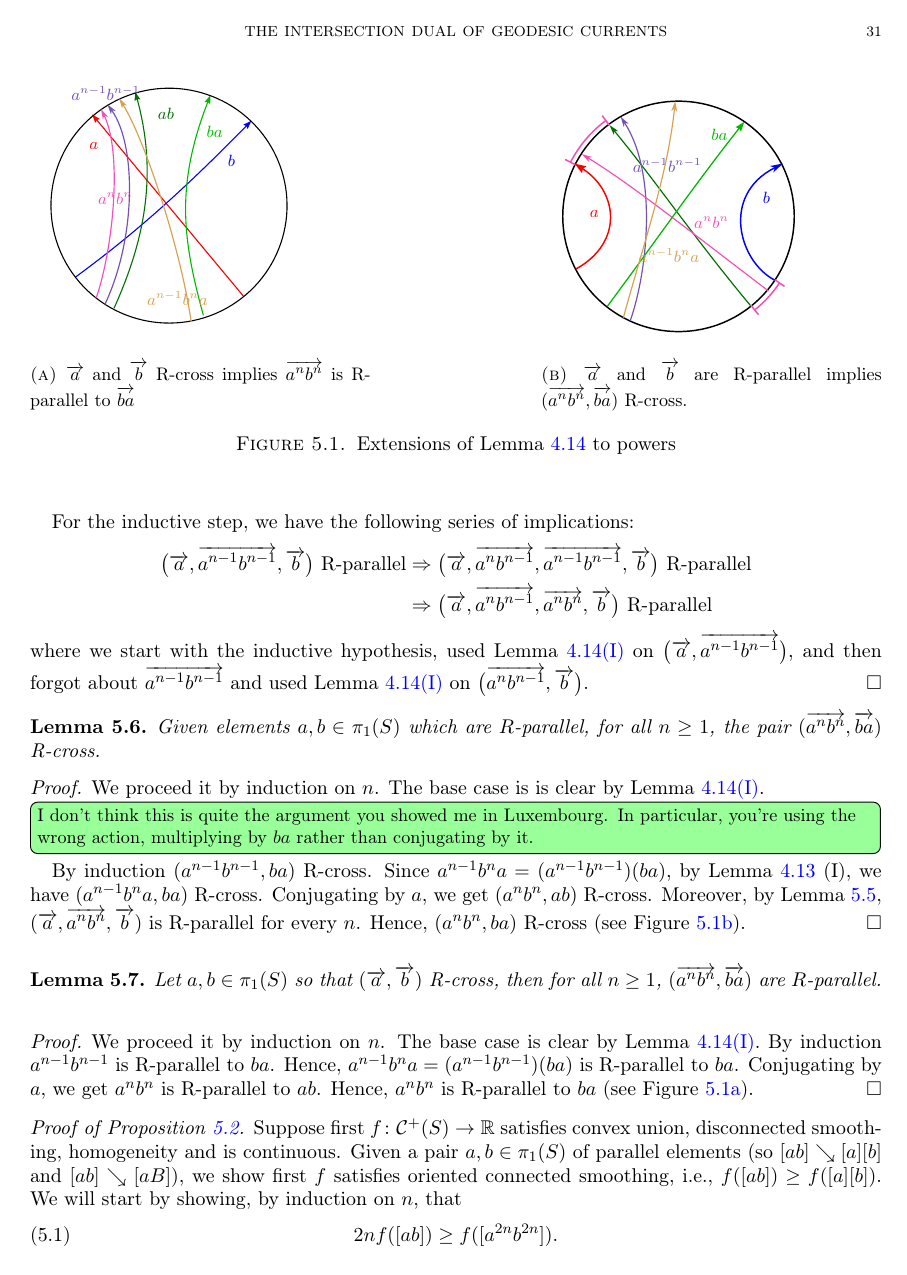
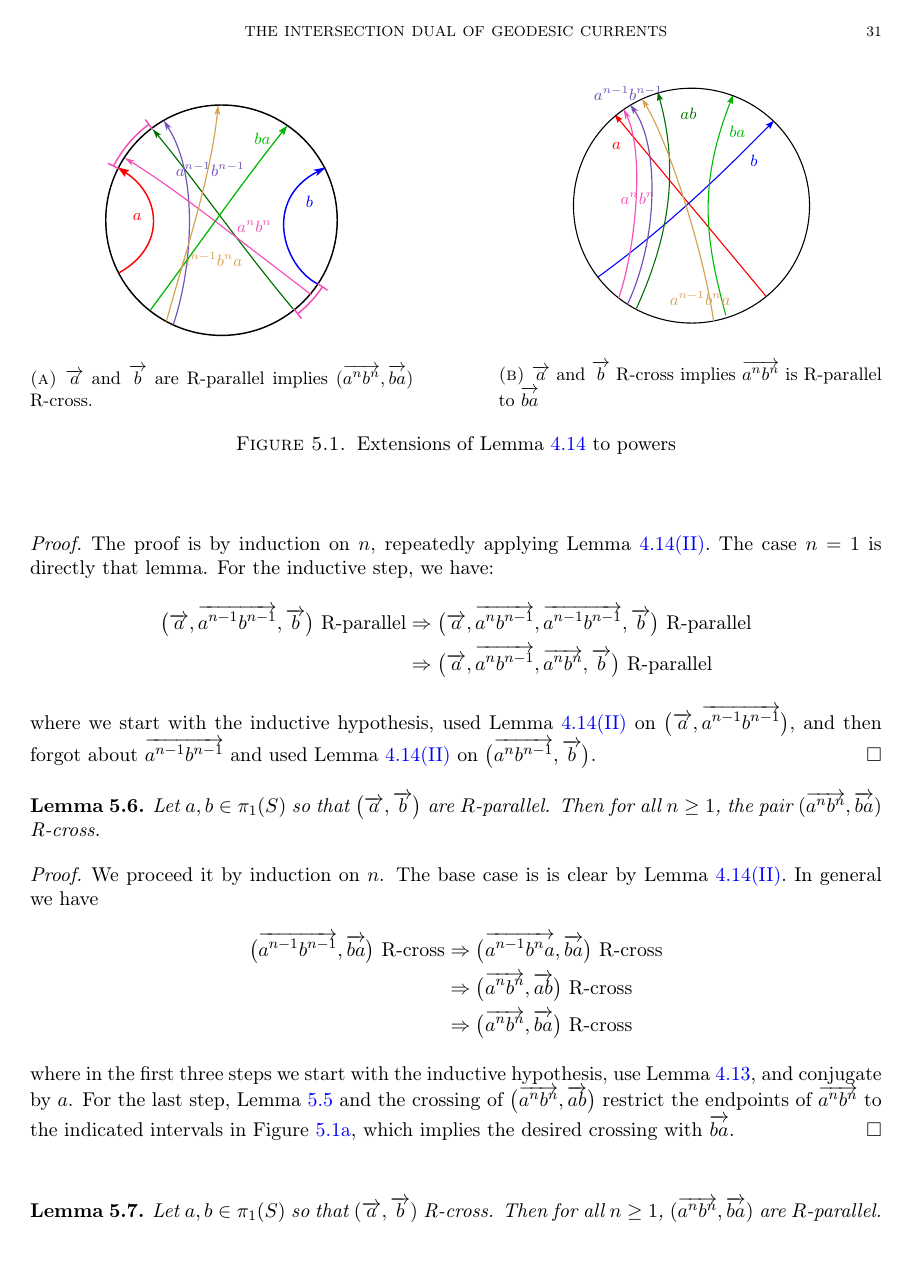
Before and after one commit to dpthurst/Currents-and-intersections, a LaTeX paper (Intersections.tex, which reads smoothing-types.tex): page 31 of 77. Compiled offline with pdfLaTeX.

Commit message:
Section 5 cleanups

```diff
--- a/smoothing-types.tex
+++ b/smoothing-types.tex
@@ -88,4 +93,4 @@ $n=1$ is directly that lemma.
-For the inductive step, we have the following series of implications:
+For the inductive step, we have:
 \begin{align*}
   \bigl(\ora{a},\ora{a^{n-1}b^{n-1}},\ora{b}\bigr)\text{ R-parallel}
   &\Rightarrow
@@ -102,7 +107,8 @@ $\bigl(\ora{a^n b^{n-1}},\ora{b}\bigr)$.
 \end{proof}
 
 \begin{lemma}
-  Given elements $a,b \in \pi_1(S)$ which are $R$-parallel, for all
+  Let  $a,b \in \pi_1(S)$ so that $\bigl(\ora{a},\ora{b}\bigr)$ are
+  $R$-parallel. Then for all
   $n \ge 1$, the pair $(\ora{a^n
   b^n},\ora{ba})$ R-cross.
 \label{lem:anbn_vs_bkak}
@@ -110,39 +116,46 @@ $\bigl(\ora{a^n b^{n-1}},\ora{b}\bigr)$.
 \begin{proof}
   We proceed it by induction on~ $n$.
   The base case is
- is clear by Lemma~\ref{lem:righthandedfoundation}\ref{item:ab-parallel}.
-
- \DPTtodo[inline]{I don't think this is quite the argument you showed
-   me in Luxembourg. In particular, you're using the wrong action,
-   multiplying by $ba$ rather than conjugating by it.}
-By induction $(a^{n-1}b^{n-1},ba)$ R-cross. Since $a^{n-1}b^na = (a^{n-1}b^{n-1})(ba)$, by Lemma~\ref{lem:rhs_prod} (I), we have $(a^{n-1}b^na, ba)$ R-cross.
-  Conjugating by $a$, we get $(a^n b^n,ab)$ R-cross.
-  Moreover, by Lemma~\ref{lem:powers_parallel}, $(\ora{a}, \ora{a^nb^n}, \ora{b})$ is R-parallel for every $n$.
-  Hence, $(a^n b^n,ba)$ R-cross (see Figure~\ref{fig:parallel_lemma}).
+ is clear by
+ Lemma~\ref{lem:righthandedfoundation}\ref{item:ab-parallel}. In
+ general we have
+ \begin{align*}
+   \bigl(\ora{a^{n-1}b^{n-1}},\ora{ba}\bigr)\text{ R-cross}
+   &\Rightarrow
+     \bigl(\ora{a^{n-1}b^n a}, \ora{ba}\bigr)\text{ R-cross}\\
+   &\Rightarrow
+     \bigl(\ora{a^nb^n}, \ora{ab}\bigr)\text{ R-cross}\\
+   &\Rightarrow
+     \bigl(\ora{a^nb^n}, \ora{ba}\bigr)\text{ R-cross}
+ \end{align*}
+where in the first three steps we start with the inductive hypothesis, use
+Lemma~\ref{lem:rhs_prod}, and
+conjugate by~$a$. For the last step,
+Lemma~\ref{lem:powers_parallel} and the crossing of
+$\bigl(\ora{a^nb^n}, \ora{ab}\bigr)$ restrict the
+endpoints of $\ora{a^n b^n}$ to the indicated intervals in
+Figure~\ref{fig:parallel_lemma}, which implies the desired crossing
+with $\ora{ba}$.
 \end{proof}
 \begin{figure}
-
-    \begin{subfigure}[b]{0.4\textwidth}
- \svgfignormal{anbn_ba_p}
+     \begin{subfigure}[b]{0.45\textwidth}
+\centerline{\svgfignormal{anbn_ba_c}}
+    \caption{$\protect\ora{a}$ and $\protect\ora{b}$ are R-parallel implies $(\protect\ora{a^n b^n},\protect\ora{ba})$ R-cross.}
+    \label{fig:parallel_lemma}
+  \end{subfigure}
+  \hfill
+    \begin{subfigure}[b]{0.45\textwidth}
+ \centerline{\svgfignormal{anbn_ba_p}}
     \caption{$\protect\ora{a}$ and $\protect\ora{b}$ R-cross implies $\protect\ora{a^n b^n}$ is R-parallel to $\protect\ora{ba}$}
     \label{fig:cross_lemma}
      \end{subfigure}
-     \hfill
-     \begin{subfigure}[b]{0.4\textwidth}
- \svgfignormal{anbn_ba_c}
-    \caption{$\protect\ora{a}$ and $\protect\ora{b}$ are R-parallel implies $(\protect\ora{a^n b^n},\protect\ora{ba})$ R-cross.}
-    \label{fig:parallel_lemma}
-  \end{subfigure}
   \caption{Extensions of Lemma~\ref{lem:righthandedfoundation} to powers}
 \end{figure}
 
 \begin{lemma}
-  Let $a,b \in \pi_1(S)$ so that $(\ora{a},\ora{b})$ R-cross, then for all
+  Let $a,b \in \pi_1(S)$ so that $(\ora{a},\ora{b})$ R-cross. Then for all
   $n \ge 1$, $(\ora{a^n
   b^n},\ora{ba})$ are $R$-parallel.
 \label{lem:anbn_vs_bkak_parallel}
 \end{lemma}
 \begin{proof}
-We proceed it by induction on $n$. The base case is clear by Lemma~\ref{lem:righthandedfoundation}\ref{item:ab-cross}.
-By induction $a^{n-1}b^{n-1}$ is R-parallel to $ba$. Hence, $a^{n-1}b^na = (a^{n-1}b^{n-1})(ba)$ is R-parallel to $ba$.
-Conjugating by $a$, we get $a^n b^n$ is R-parallel to $ab$. Hence, $a^n b^n$ is R-parallel to $ba$ (see Figure~\ref{fig:cross_lemma}).
@@ -148,0 +166,8 @@ Conjugating by $a$, we get $a^n b^n$ is R-parallel to $ab$. Hence, $a^n b^n$ is
+  \bigl(\ora{a^{n-1}b^{n-1}},\ora{ba}\bigr)\text{ R-parallel}
+  &\Rightarrow
+    \bigl(\ora{a^{n-1}b^n a}, \ora{ba}\bigr)\text{ R-parallel}\\
+  &\Rightarrow
+    \bigl(\ora{a^nb^n}, \ora{ab}\bigr)\text{ R-parallel}\\
+  &\Rightarrow
+    \bigl(\ora{a^nb^n}, \ora{ba}\bigr)\text{ R-parallel}
+\end{align*}
```
Also changed, not shown: crossing.tex (+1 -1 lines), smoothing-types.tex (35 more changed lines).
